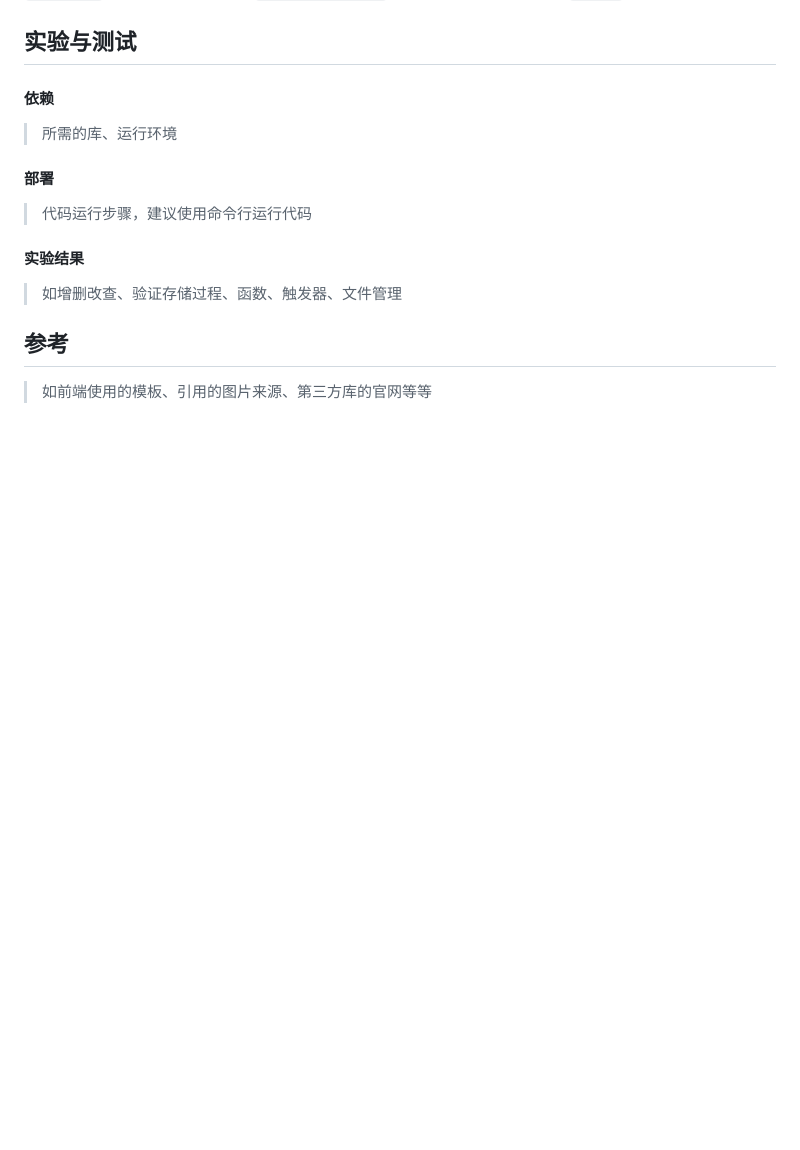
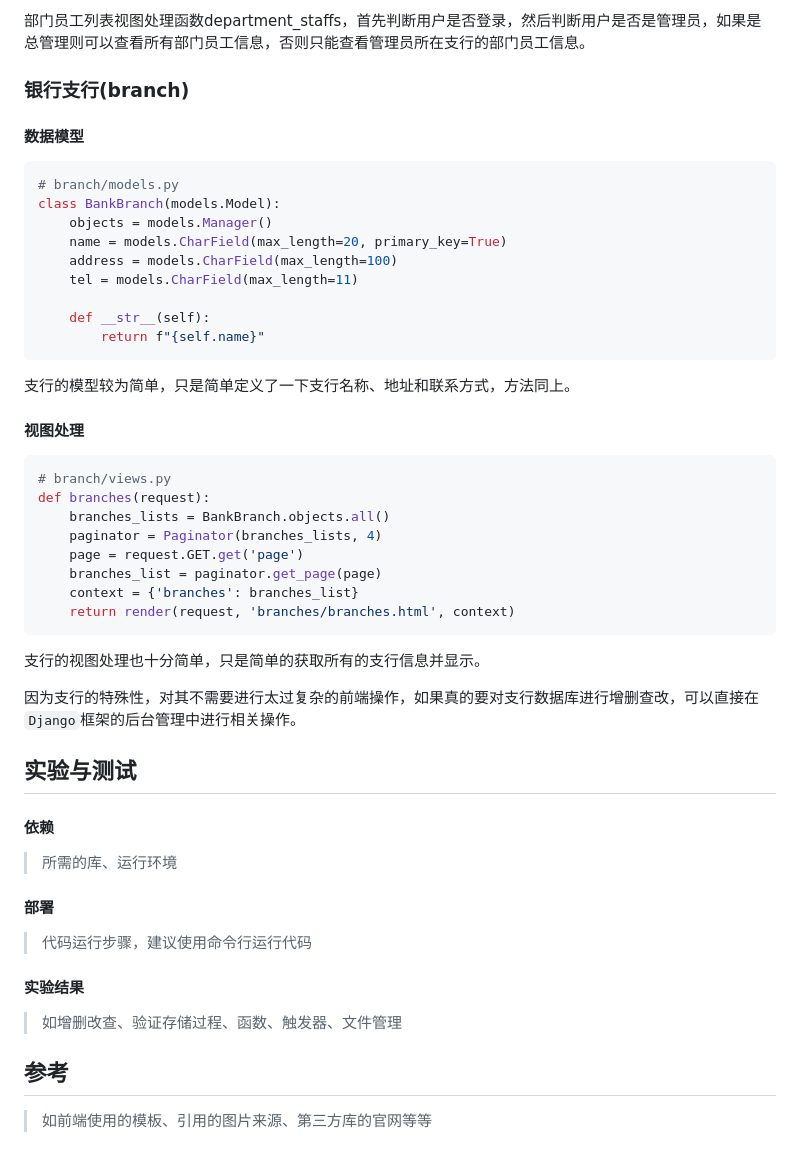
Before and after one commit to AmberHeart/Database_Lab, a Markdown page: 报告模板/报告模板.md, the part around one of its changes. Rendered like a GitHub page; blank space fills up the shorter version.

````diff
--- a/报告模板/报告模板.md
+++ b/报告模板/报告模板.md
@@ -442,3 +522,39 @@ def staffs(request):
+部门员工列表视图处理函数department_staffs，首先判断用户是否登录，然后判断用户是否是管理员，如果是总管理则可以查看所有部门员工信息，否则只能查看管理员所在支行的部门员工信息。
+
+### 银行支行(branch)
+
+#### 数据模型
+
+```python
+# branch/models.py
+class BankBranch(models.Model):
+    objects = models.Manager()
+    name = models.CharField(max_length=20, primary_key=True)
+    address = models.CharField(max_length=100)
+    tel = models.CharField(max_length=11)
+
+    def __str__(self):
+        return f"{self.name}"
+```
+
+支行的模型较为简单，只是简单定义了一下支行名称、地址和联系方式，方法同上。
+
+#### 视图处理
+
+```python
+# branch/views.py
+def branches(request):
+    branches_lists = BankBranch.objects.all()
+    paginator = Paginator(branches_lists, 4)
+    page = request.GET.get('page')
+    branches_list = paginator.get_page(page)
+    context = {'branches': branches_list}
+    return render(request, 'branches/branches.html', context)
+```
+
+支行的视图处理也十分简单，只是简单的获取所有的支行信息并显示。
+
+因为支行的特殊性，对其不需要进行太过复杂的前端操作，如果真的要对支行数据库进行增删查改，可以直接在`Django`框架的后台管理中进行相关操作。
 
 ## 实验与测试
 
````
Also changed, not shown: other parts of 报告模板/报告模板.md (+80 -0 lines).
